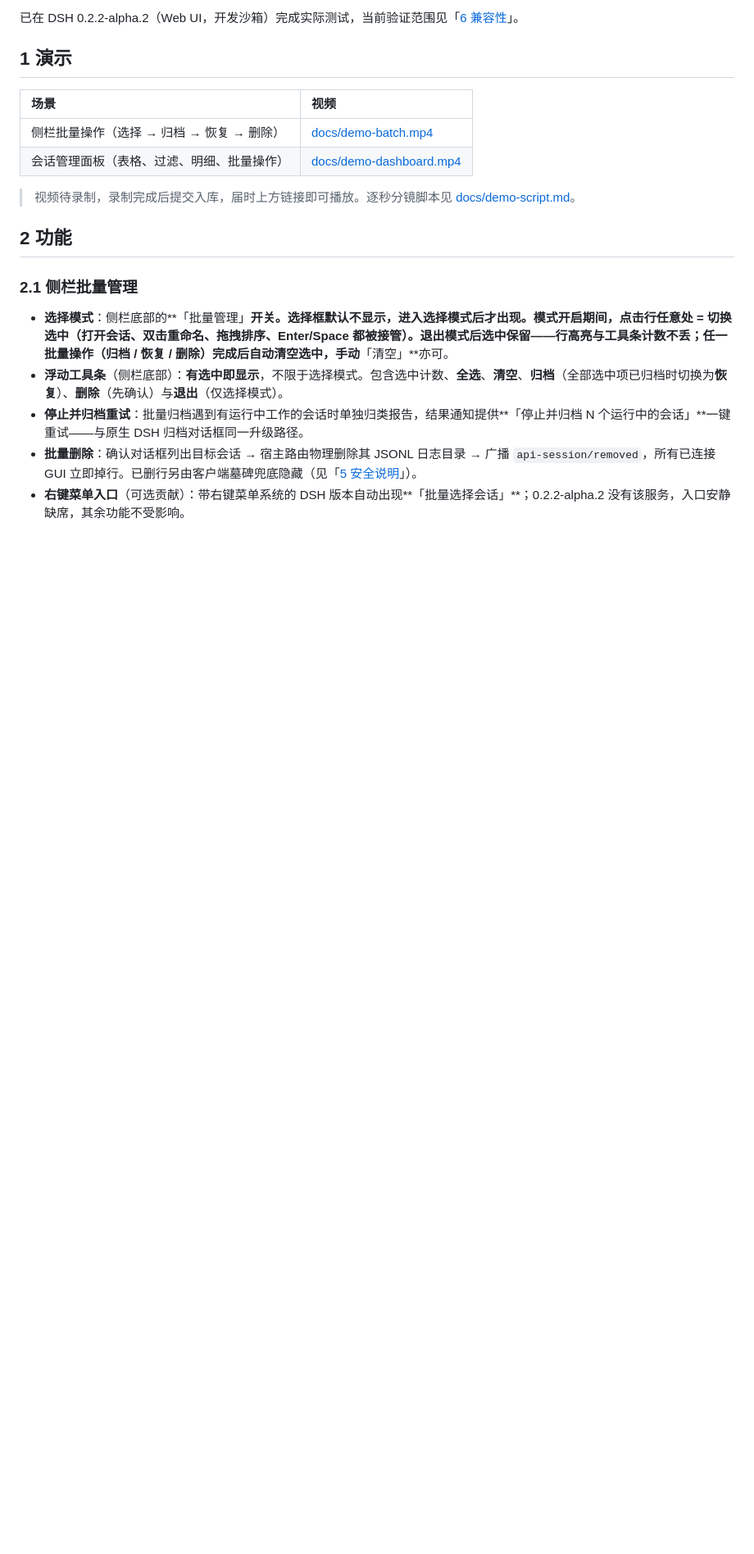
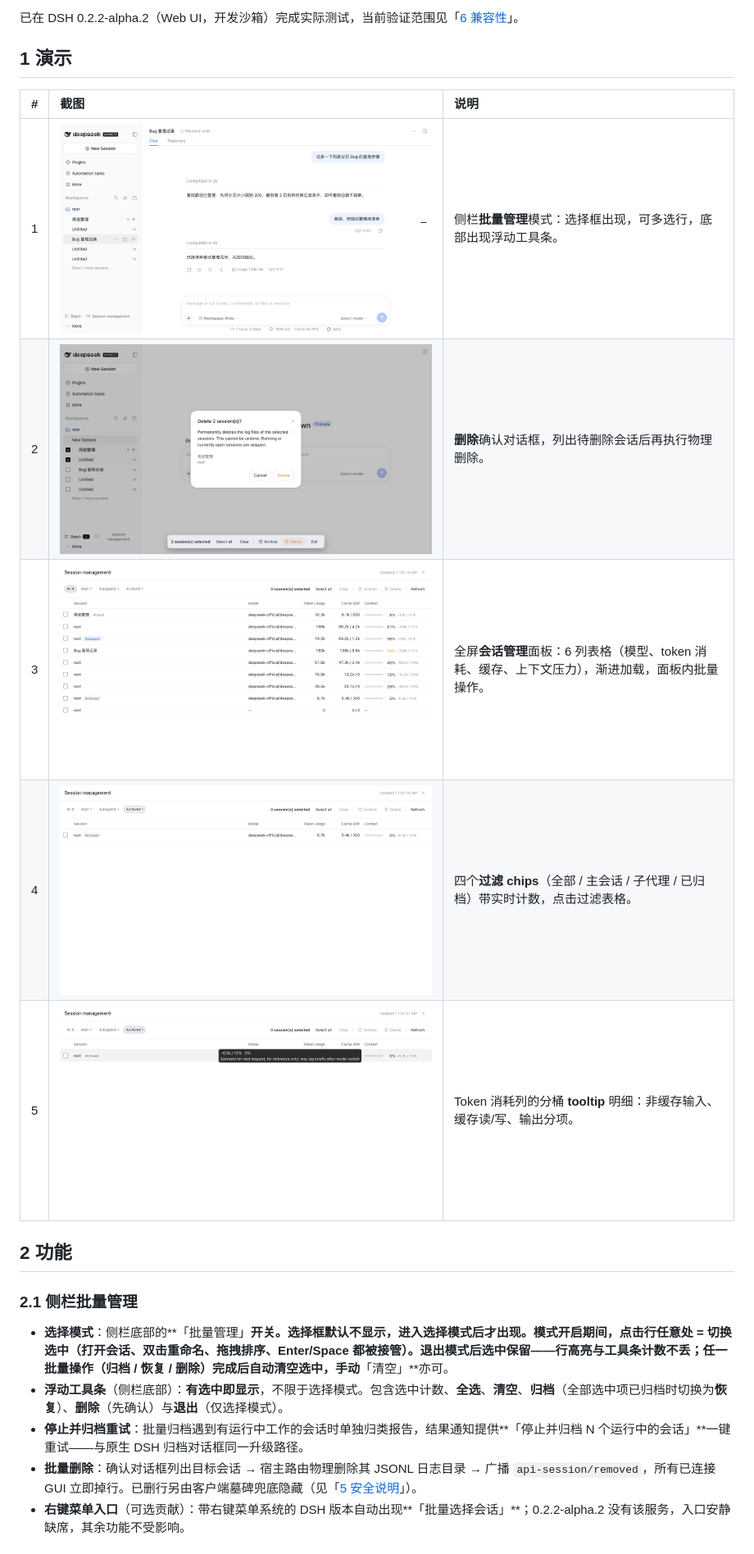
Before and after one commit to mars401/dsh-session-batch-manager, a Markdown page: README.zh.md, the part around the change. Shown at 82% size. GitHub-like rendering; pictures changed too: docs/screenshots/01-sidebar-batch-mode.png (added), docs/screenshots/02-delete-confirm.png (added), docs/screenshots/03-dashboard-panel.png (added); blank space fills up the shorter version.

```diff
--- a/README.zh.md
+++ b/README.zh.md
@@ -19,12 +19,13 @@ DSH GUI 原生只有单个会话的归档，没有任何删除入口。本插件
 
 ## 1 演示
 
-| 场景 | 视频 |
-| :--- | :--- |
-| 侧栏批量操作（选择 → 归档 → 恢复 → 删除） | [docs/demo-batch.mp4](docs/demo-batch.mp4) |
-| 会话管理面板（表格、过滤、明细、批量操作） | [docs/demo-dashboard.mp4](docs/demo-dashboard.mp4) |
-
-> 视频待录制，录制完成后提交入库，届时上方链接即可播放。逐秒分镜脚本见 [docs/demo-script.md](docs/demo-script.md)。
+| # | 截图 | 说明 |
+| :--- | :--- | :--- |
+| 1 | ![侧栏批量模式](docs/screenshots/01-sidebar-batch-mode.png) | 侧栏**批量管理**模式：选择框出现，可多选行，底部出现浮动工具条。 |
+| 2 | ![删除确认](docs/screenshots/02-delete-confirm.png) | **删除**确认对话框，列出待删除会话后再执行物理删除。 |
+| 3 | ![会话管理面板](docs/screenshots/03-dashboard-panel.png) | 全屏**会话管理**面板：6 列表格（模型、token 消耗、缓存、上下文压力），渐进加载，面板内批量操作。 |
+| 4 | ![过滤 chips](docs/screenshots/04-filter-chips.png) | 四个**过滤 chips**（全部 / 主会话 / 子代理 / 已归档）带实时计数，点击过滤表格。 |
+| 5 | ![Tooltip 明细](docs/screenshots/05-tooltip-detail.png) | Token 消耗列的分桶 **tooltip** 明细：非缓存输入、缓存读/写、输出分项。 |
 
 ## 2 功能
 
```
Also changed, not shown: README.md (+7 -6 lines), docs/demo-script.md (deleted, +0 -146 lines).
